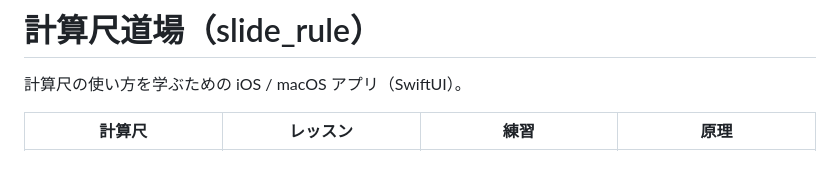
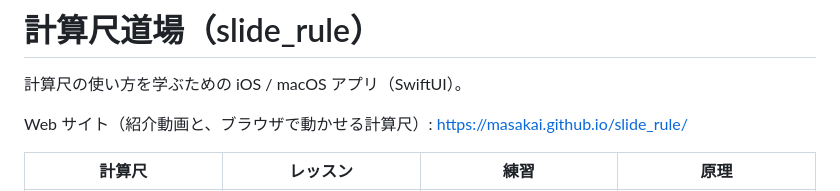
Before and after one commit to Masakai/slide_rule, a Markdown page: README.md, the part around the change. Rendered like a GitHub page; blank space fills up the shorter version.

Commit message:
LP を追加（docs/index.html を GitHub Pages で公開）
- 紹介動画（24 秒、macOS 版の実画面、Gemini TTS のナレーション）と文字起こし
- 特長、macOS 版と iPhone 版の画面、尺の一覧、位取りの例、使い方、注意点
- ブラウザで動かせる C 尺・D 尺。画面幅に合わせて描き直し、詰まる目盛りと数字は省く
- README に Web サイトへのリンクを追加

Co-Authored-By: Claude Opus 5.5 <noreply@anthropic.com>

```diff
--- a/README.md
+++ b/README.md
@@ -1,6 +1,8 @@
 # 計算尺道場（slide_rule）
 
 計算尺の使い方を学ぶための iOS / macOS アプリ（SwiftUI）。
+
+Web サイト（紹介動画と、ブラウザで動かせる計算尺）: https://masakai.github.io/slide_rule/
 
 | 計算尺 | レッスン | 練習 | 原理 |
 | :---: | :---: | :---: | :---: |
```
Also changed, not shown: docs/assets/mac-simulator.png (added), docs/assets/poster.jpg (added), 2 other files.
